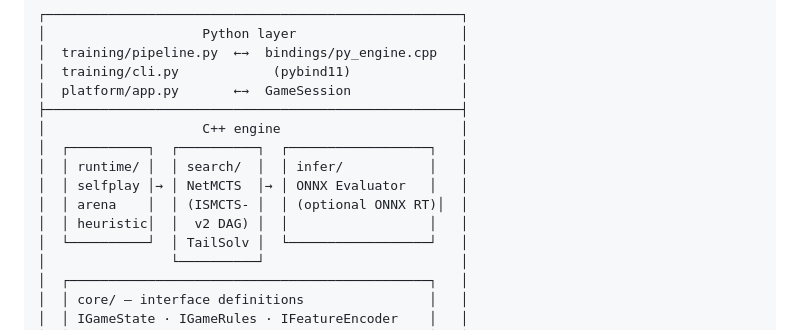
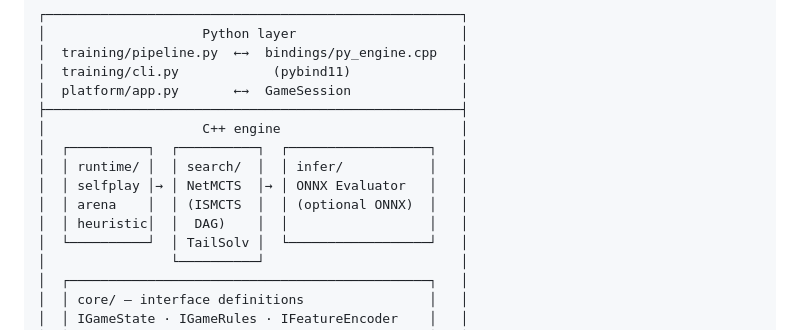
Before and after one commit to Zhiqi-Wang/DinoBoard-v2, a Markdown page: README.md, the part around the change. Rendered like a GitHub page.

```diff
--- a/README.md
+++ b/README.md
@@ -121,8 +121,8 @@ This flow works in practice because every integration point has a **mechanically
 │  ┌──────────┐  ┌──────────┐  ┌──────────────────┐   │
 │  │ runtime/ │  │ search/  │  │ infer/           │   │
 │  │ selfplay │→ │ NetMCTS  │→ │ ONNX Evaluator   │   │
-│  │ arena    │  │ (ISMCTS- │  │ (optional ONNX RT)│  │
-│  │ heuristic│  │  v2 DAG) │  │                  │   │
+│  │ arena    │  │ (ISMCTS  │  │ (optional ONNX)  │   │
+│  │ heuristic│  │  DAG)    │  │                  │   │
 │  └──────────┘  │ TailSolv │  └──────────────────┘   │
 │                └──────────┘                         │
 │  ┌──────────────────────────────────────────────┐   │
```
Also changed, not shown: README_CN.md (+6 -6 lines).
